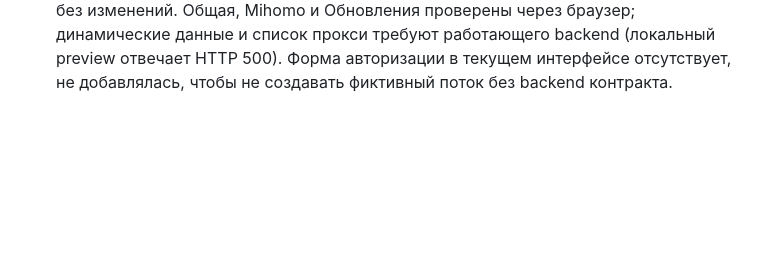
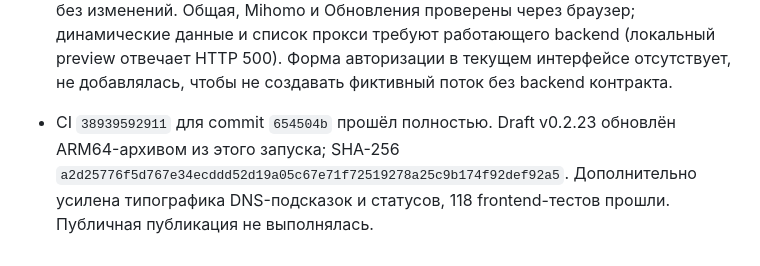
Before and after one commit to rangerxxyy/XKeen-UI, a Markdown page: PROJECT_STATUS.md, the part around the change. Drawn GitHub-style; blank space fills up the shorter version.

```diff
--- a/PROJECT_STATUS.md
+++ b/PROJECT_STATUS.md
@@ -61,3 +61,4 @@
 - Исправлена классификация ответов конфигурационных операций: HTTP 422 теперь означает отказ проверки Mihomo, HTTP 409 — конфликт версии активного конфига, системные ошибки файлов/бэкапа возвращают HTTP 500 с исходной диагностикой. Тест статусов прошёл в backend CI. Commit `60afc2e`, CI `38935991025` полностью прошёл. Draft v0.2.23 обновлён ARM64 архивом из этого запуска; SHA-256 `f02a2af85b789a1d89f38fac1d291f8d4611a714d2476ba46b71094ee78a3f03`. Файлы кандидата находятся в `C:/Users/RaNgeR/Documents/Codex/2026-10-14/new-chat/outputs/release-candidate-v0.2.23/`.
 - По уточнённому запросу настройки сведены ровно к трём вкладкам: «Общие», «Mihomo», «Обновления». `SETTINGS_TABS` — единый источник и для DOM, и для обработчиков; активная вкладка по умолчанию «Общие», `aria-labelledby` обновляется при переключении. Валидация адреса ping использует существующий общий валидатор, сохраняет ввод без схемы и прежний ключ `xkeen-ui:preferences:v1`. Добавлены проверки списка вкладок, адреса без схемы и round-trip сохранения текущих preference keys. Локально: 118 тестов, `pnpm build`, `git diff --check` успешно; GitHub Actions `38938906257` на `6a314f2` прошёл полностью.
 - В настройках оставлены три вкладки; настройки темы и часового пояса добавлены с обратной совместимостью localStorage. Список часовых поясов содержит UTC−12…UTC+14 без городов; старые значения IANA мигрируют в фиксированные offsets. ISO-строки журнала форматируются в выбранном поясе; обычные строки остаются без изменений. Общая, Mihomo и Обновления проверены через браузер; динамические данные и список прокси требуют работающего backend (локальный preview отвечает HTTP 500). Форма авторизации в текущем интерфейсе отсутствует, не добавлялась, чтобы не создавать фиктивный поток без backend контракта.
+- CI `38939592911` для commit `654504b` прошёл полностью. Draft v0.2.23 обновлён ARM64-архивом из этого запуска; SHA-256 `a2d25776f5d767e34ecddd52d19a05c67e71f72519278a25c9b174f92def92a5`. Дополнительно усилена типографика DNS-подсказок и статусов, 118 frontend-тестов прошли. Публичная публикация не выполнялась.
```
Also changed, not shown: PLAN.md (+2 -2 lines).
